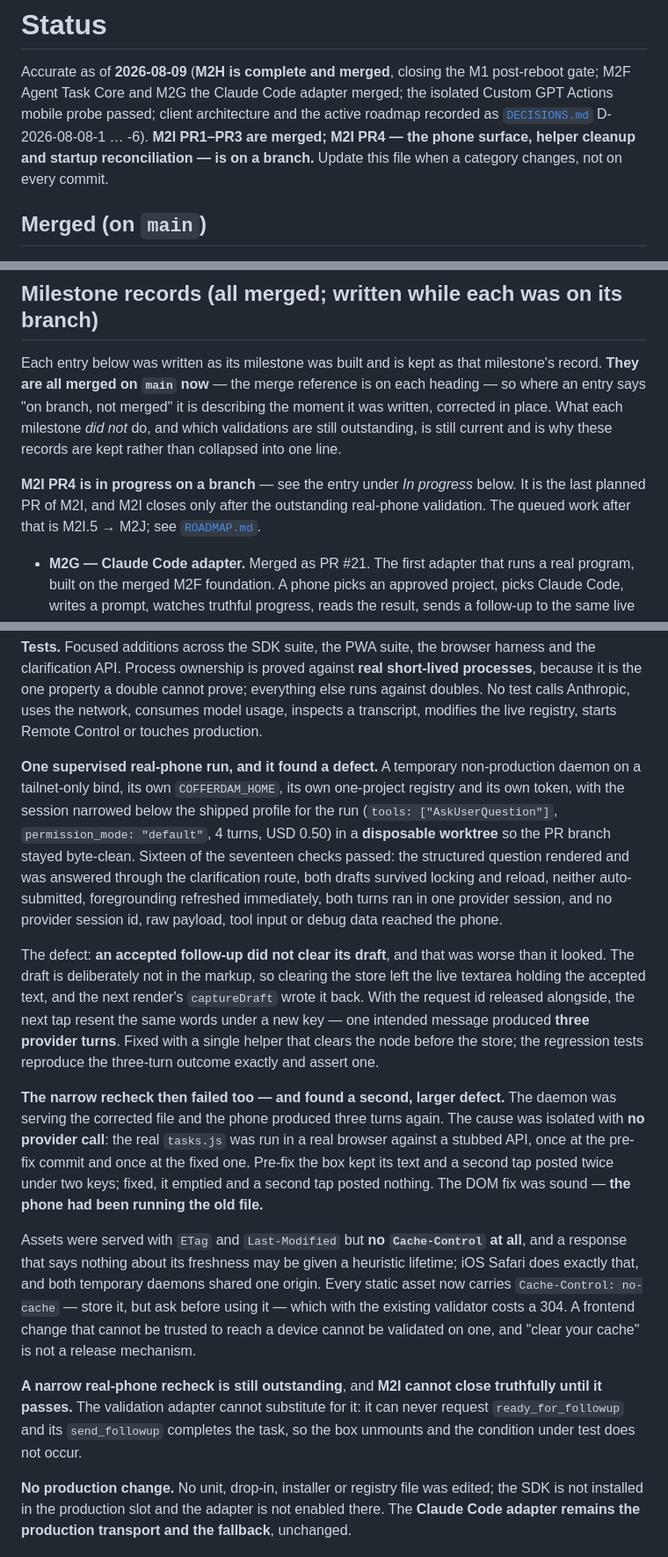
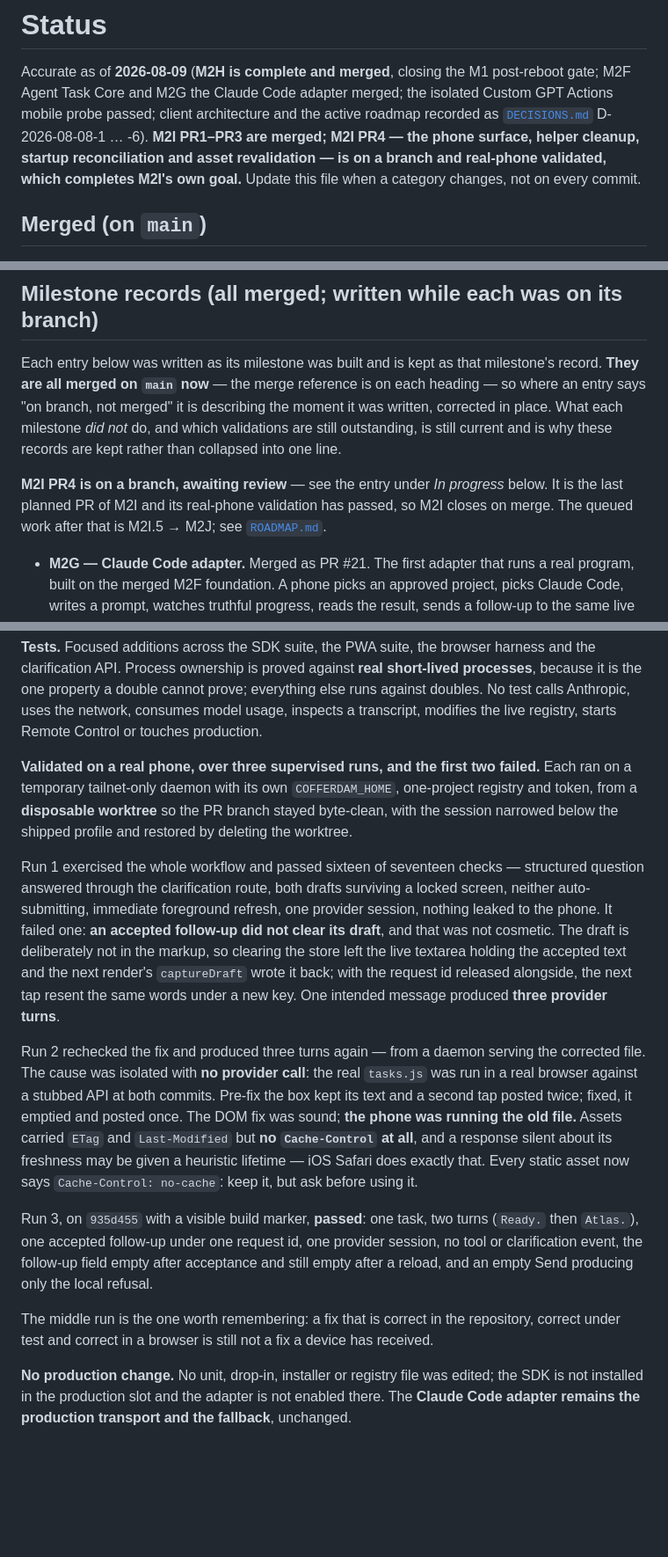
Before and after one commit to cofferdam/cofferdam, a Markdown page: STATUS.md, 3 parts joined by grey strips. Shown at 88% size. Rendered like a GitHub page; blank space fills up the shorter version.

```diff
--- a/STATUS.md
+++ b/STATUS.md
@@ -4,8 +4,9 @@ Accurate as of **2026-08-09** (**M2H is complete and merged**, closing the M1 po
 M2F Agent Task Core and M2G the Claude Code adapter merged; the isolated Custom GPT Actions mobile
 probe passed; client architecture and the active roadmap recorded as
 [`DECISIONS.md`](DECISIONS.md) D-2026-08-08-1 … -6). **M2I PR1–PR3 are merged; M2I PR4 — the
-phone surface, helper cleanup and startup reconciliation — is on a branch.** Update this file when
-a category changes, not on every commit.
+phone surface, helper cleanup, startup reconciliation and asset revalidation — is on a branch and
+real-phone validated, which completes M2I's own goal.** Update this file when a category changes,
+not on every commit.
 
 ## Merged (on `main`)
 
@@ -85,9 +86,9 @@ says "on branch, not merged" it is describing the moment it was written, correct
 each milestone *did not* do, and which validations are still outstanding, is still current and is
 why these records are kept rather than collapsed into one line.
 
-**M2I PR4 is in progress on a branch** — see the entry under *In progress* below. It is the last
-planned PR of M2I, and M2I closes only after the outstanding real-phone validation. The queued work
-after that is M2I.5 → M2J; see [`ROADMAP.md`](ROADMAP.md).
+**M2I PR4 is on a branch, awaiting review** — see the entry under *In progress* below. It is the
+last planned PR of M2I and its real-phone validation has passed, so M2I closes on merge. The queued
+work after that is M2I.5 → M2J; see [`ROADMAP.md`](ROADMAP.md).
 
 - **M2G — Claude Code adapter.** Merged as PR #21. The first
   adapter that runs a real program, built on the merged M2F foundation. A phone picks an approved
@@ -698,40 +699,35 @@ is the one property a double cannot prove; everything else runs against doubles.
 Anthropic, uses the network, consumes model usage, inspects a transcript, modifies the live
 registry, starts Remote Control or touches production.
 
-**One supervised real-phone run, and it found a defect.** A temporary non-production daemon on a
-tailnet-only bind, its own `COFFERDAM_HOME`, its own one-project registry and its own token, with the
-session narrowed below the shipped profile for the run (`tools: ["AskUserQuestion"]`,
-`permission_mode: "default"`, 4 turns, USD 0.50) in a **disposable worktree** so the PR branch stayed
-byte-clean. Sixteen of the seventeen checks passed: the structured question rendered and was answered
-through the clarification route, both drafts survived locking and reload, neither auto-submitted,
-foregrounding refreshed immediately, both turns ran in one provider session, and no provider session
-id, raw payload, tool input or debug data reached the phone.
+**Validated on a real phone, over three supervised runs, and the first two failed.** Each ran on a
+temporary tailnet-only daemon with its own `COFFERDAM_HOME`, one-project registry and token, from a
+**disposable worktree** so the PR branch stayed byte-clean, with the session narrowed below the
+shipped profile and restored by deleting the worktree.
 
-The defect: **an accepted follow-up did not clear its draft**, and that was worse than it looked. The
+Run 1 exercised the whole workflow and passed sixteen of seventeen checks — structured question
+answered through the clarification route, both drafts surviving a locked screen, neither
+auto-submitting, immediate foreground refresh, one provider session, nothing leaked to the phone.
+It failed one: **an accepted follow-up did not clear its draft**, and that was not cosmetic. The
 draft is deliberately not in the markup, so clearing the store left the live textarea holding the
-accepted text, and the next render's `captureDraft` wrote it back. With the request id released
-alongside, the next tap resent the same words under a new key — one intended message produced
-**three provider turns**. Fixed with a single helper that clears the node before the store; the
-regression tests reproduce the three-turn outcome exactly and assert one.
+accepted text and the next render's `captureDraft` wrote it back; with the request id released
+alongside, the next tap resent the same words under a new key. One intended message produced **three
+provider turns**.
 
-**The narrow recheck then failed too — and found a second, larger defect.** The daemon was serving
-the corrected file and the phone produced three turns again. The cause was isolated with **no
-provider call**: the real `tasks.js` was run in a real browser against a stubbed API, once at the
-pre-fix commit and once at the fixed one. Pre-fix the box kept its text and a second tap posted twice
-under two keys; fixed, it emptied and a second tap posted nothing. The DOM fix was sound — **the
-phone had been running the old file.**
+Run 2 rechecked the fix and produced three turns again — from a daemon serving the corrected file.
+The cause was isolated with **no provider call**: the real `tasks.js` was run in a real browser
+against a stubbed API at both commits. Pre-fix the box kept its text and a second tap posted twice;
+fixed, it emptied and posted once. The DOM fix was sound; **the phone was running the old file.**
+Assets carried `ETag` and `Last-Modified` but **no `Cache-Control` at all**, and a response silent
+about its freshness may be given a heuristic lifetime — iOS Safari does exactly that. Every static
+asset now says `Cache-Control: no-cache`: keep it, but ask before using it.
 
-Assets were served with `ETag` and `Last-Modified` but **no `Cache-Control` at all**, and a response
-that says nothing about its freshness may be given a heuristic lifetime; iOS Safari does exactly
-that, and both temporary daemons shared one origin. Every static asset now carries
-`Cache-Control: no-cache` — store it, but ask before using it — which with the existing validator
-costs a 304. A frontend change that cannot be trusted to reach a device cannot be validated on one,
-and "clear your cache" is not a release mechanism.
+Run 3, on `935d455` with a visible build marker, **passed**: one task, two turns (`Ready.` then
+`Atlas.`), one accepted follow-up under one request id, one provider session, no tool or
+clarification event, the follow-up field empty after acceptance and still empty after a reload, and
+an empty Send producing only the local refusal.
 
-**A narrow real-phone recheck is still outstanding**, and **M2I cannot close truthfully until it
-passes.** The validation adapter cannot substitute for it: it can never request `ready_for_followup`
-and its `send_followup` completes the task, so the box unmounts and the condition under test does not
-occur.
+The middle run is the one worth remembering: a fix that is correct in the repository, correct under
+test and correct in a browser is still not a fix a device has received.
 
 **No production change.** No unit, drop-in, installer or registry file was edited; the SDK is not
 installed in the production slot and the adapter is not enabled there. The **Claude Code adapter
```
Also changed, not shown: docs/CLAUDE_AGENT_SDK_ADAPTER.md (+51 -14 lines).
